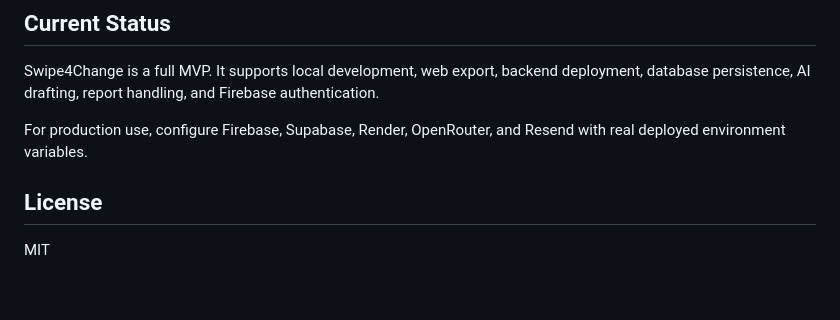
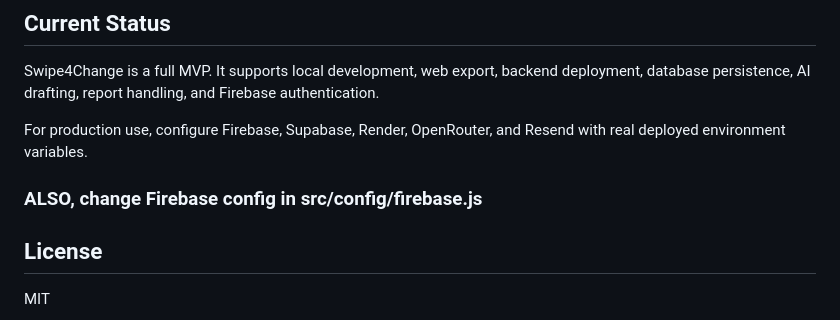
Before and after one commit to jaewonshim0000-ai/Swipe4Change, a Markdown page: README.md, the part around the change. GitHub-like rendering; blank space fills up the shorter version.

Commit message:
Update README with Firebase config instructions
Added note to change Firebase config in the project.

```diff
--- a/README.md
+++ b/README.md
@@ -565,6 +565,9 @@ Swipe4Change is a full MVP. It supports local development, web export, backend d
 
 For production use, configure Firebase, Supabase, Render, OpenRouter, and Resend with real deployed environment variables.
 
+
+### ALSO, change Firebase config in src/config/firebase.js
+
 ## License
 
 MIT
```
